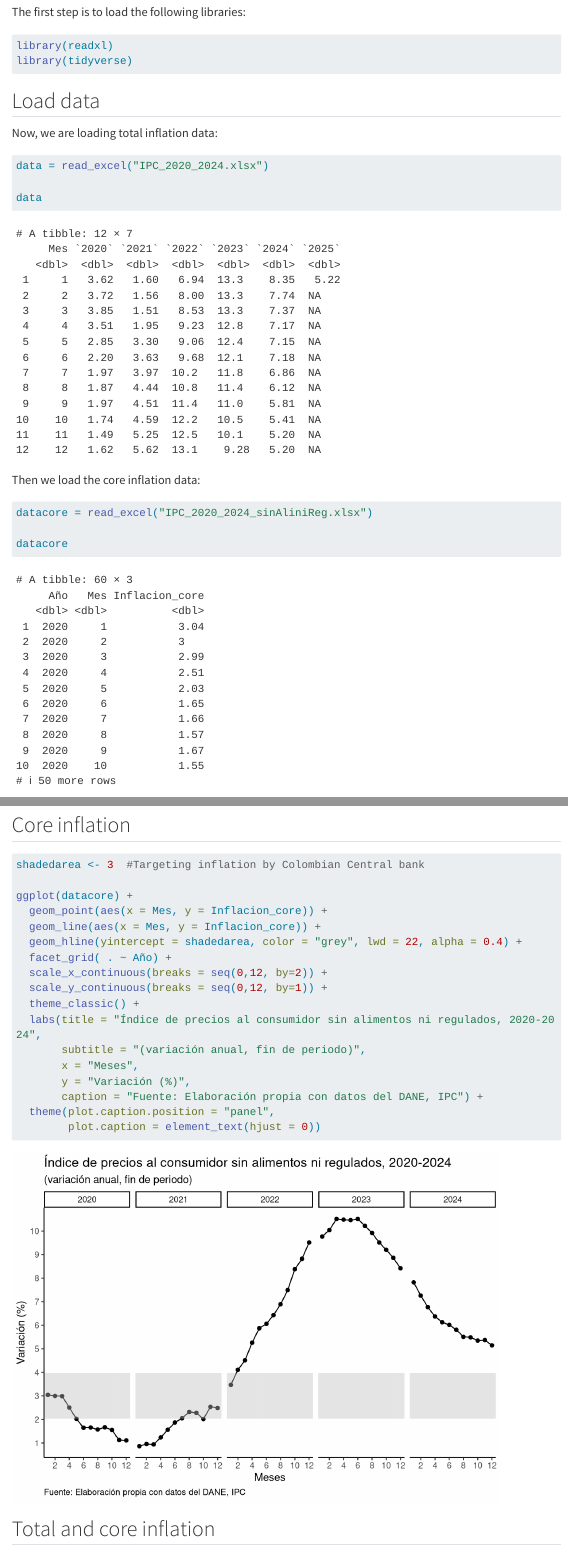
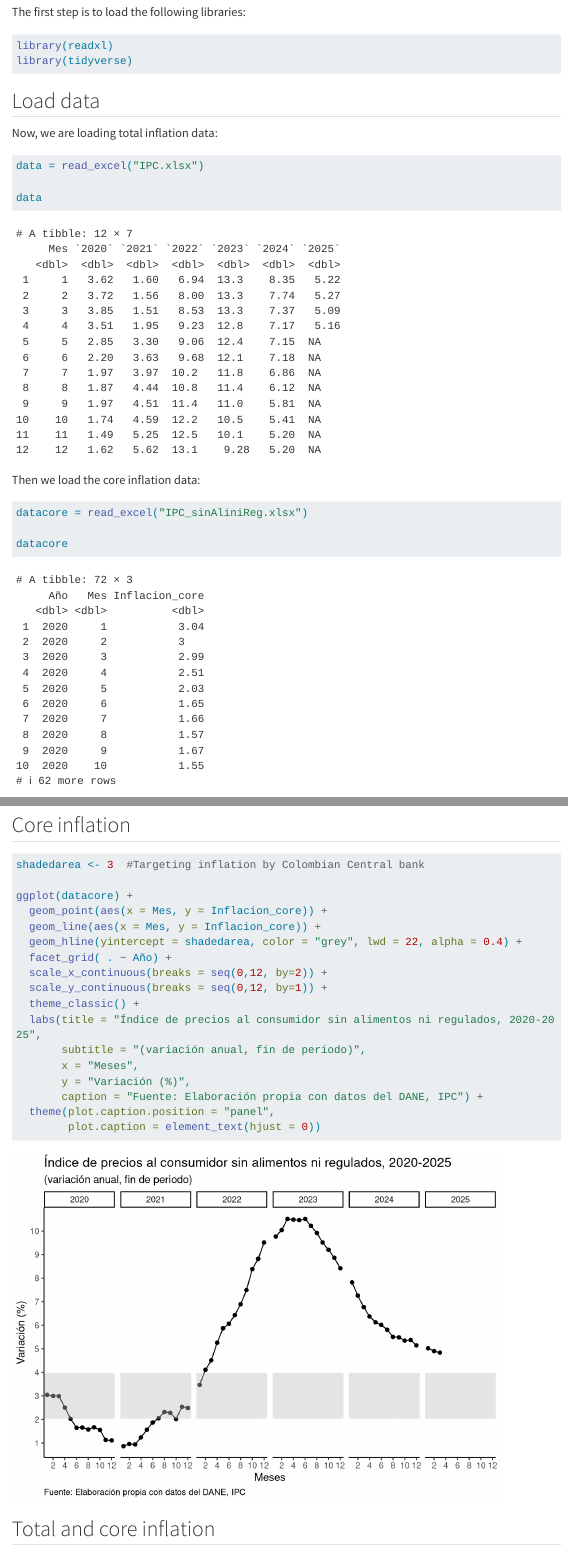
Before and after one commit to migue-08/IPC, a Quarto document (IPC_Colombia_anual.qmd): the page in a window 1100 px wide, from 260 px down, and a second part further down, joined at a grey line. Rendered offline with R 4.5, knitr and Pandoc in place of Quarto, with nearby package versions; menus at the side of the page are left out; long lines of code are wrapped.

Commit message:
change files

````diff
--- a/IPC_Colombia_anual.qmd
+++ b/IPC_Colombia_anual.qmd
@@ -27,7 +27,7 @@ Now, we are loading total inflation data:
 
 ```{r}
 
-data = read_excel("IPC_2020_2024.xlsx")
+data = read_excel("IPC.xlsx")
 
 data
 ```
@@ -36,7 +36,7 @@ Then we load the core inflation data:
 
 ```{r}
 
-datacore = read_excel("IPC_2020_2024_sinAliniReg.xlsx")
+datacore = read_excel("IPC_sinAliniReg.xlsx")
 
 datacore
 ```
@@ -119,7 +119,7 @@ ggplot(datacore) +
   scale_x_continuous(breaks = seq(0,12, by=2)) +
   scale_y_continuous(breaks = seq(0,12, by=1)) +
   theme_classic() +
-  labs(title = "Índice de precios al consumidor sin alimentos ni regulados, 2020-2024",
+  labs(title = "Índice de precios al consumidor sin alimentos ni regulados, 2020-2025",
        subtitle = "(variación anual, fin de periodo)",
        x = "Meses",
        y = "Variación (%)",
````
Also changed, not shown: IPC.xlsx (added), IPC_2020_2024.xlsx (deleted), IPC_2020_2024_sinAliniReg.xlsx (deleted), IPC_sinAliniReg.xlsx (added).
